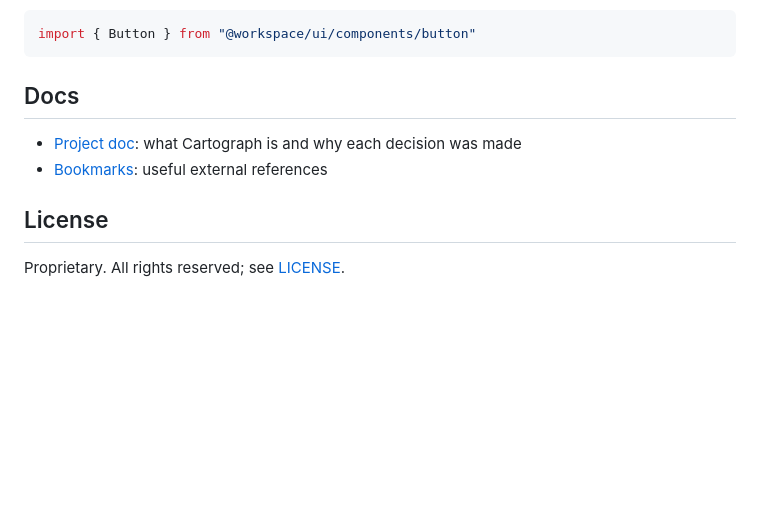
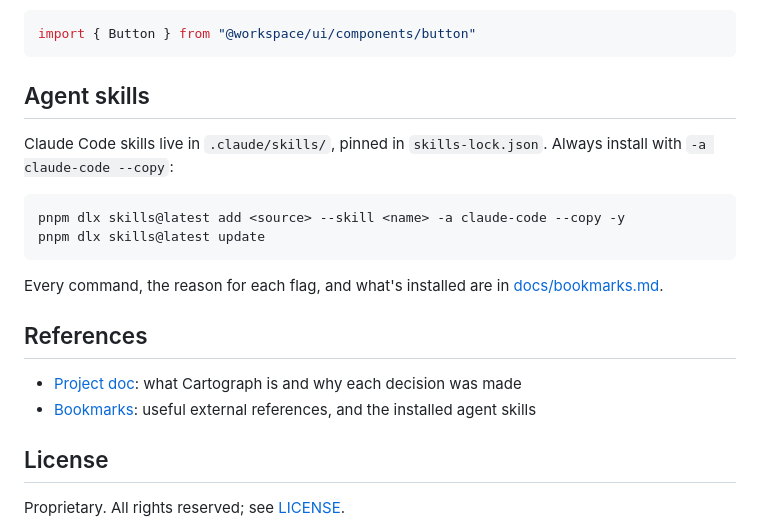
Before and after one commit to kumaraswini-11/cartograph, a Markdown page: README.md, the part around the change. GitHub-like rendering; blank space fills up the shorter version.

````diff
--- a/README.md
+++ b/README.md
@@ -113,10 +113,23 @@ Then import them from the UI package:
 import { Button } from "@workspace/ui/components/button"
 ```
 
-## Docs
+## Agent skills
+
+Claude Code skills live in `.claude/skills/`, pinned in `skills-lock.json`.
+Always install with `-a claude-code --copy`:
+
+```bash
+pnpm dlx skills@latest add <source> --skill <name> -a claude-code --copy -y
+pnpm dlx skills@latest update
+```
+
+Every command, the reason for each flag, and what's installed are in
+[docs/bookmarks.md](docs/bookmarks.md#agent-skills).
+
+## References
 
 - [Project doc](docs/project-doc.md): what Cartograph is and why each decision was made
-- [Bookmarks](docs/bookmarks.md): useful external references
+- [Bookmarks](docs/bookmarks.md): useful external references, and the installed agent skills
 
 ## License
 
````
Also changed, not shown: docs/bookmarks.md (+63 -14 lines).
